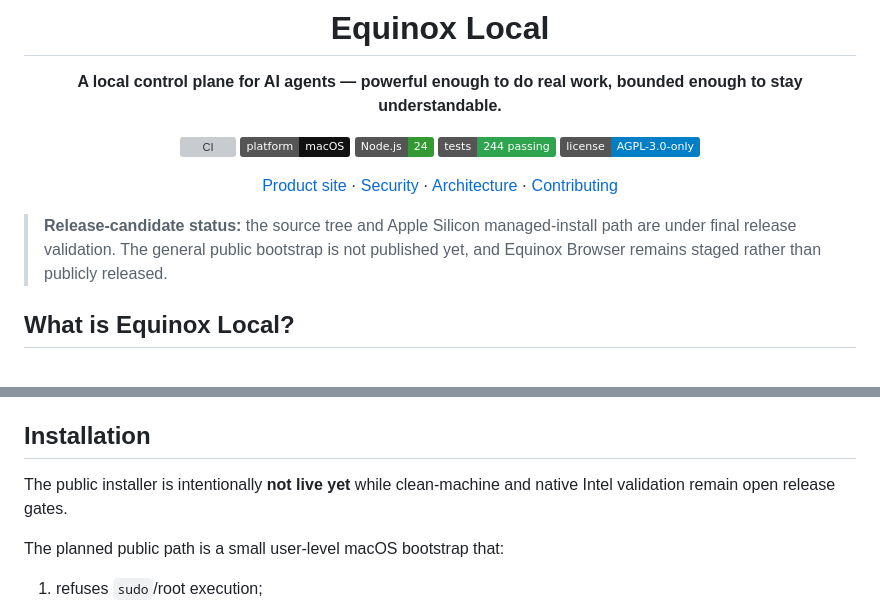
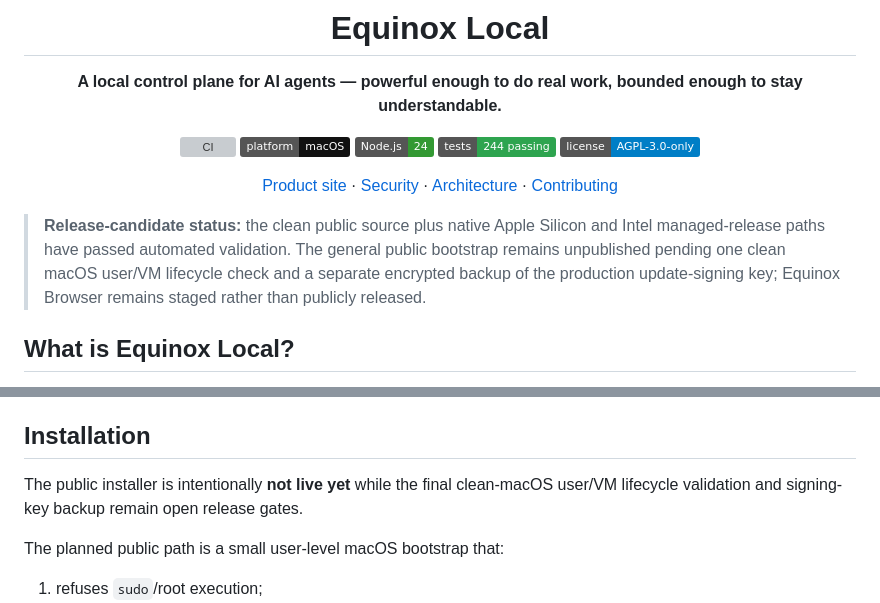
Before and after one commit to sametbasbug/equinox-local, a Markdown page: README.md, 2 parts joined by grey strips. GitHub-like rendering; badges without logos; grey boxes are pictures that could not be loaded.

Commit message:
Update final release-candidate status

```diff
--- a/README.md
+++ b/README.md
@@ -14,7 +14,7 @@
 [Product site](https://local.sametbasbug.dev/) · [Security](SECURITY.md) · [Architecture](docs/architecture.md) · [Contributing](CONTRIBUTING.md)
 </div>
 
-> **Release-candidate status:** the source tree and Apple Silicon managed-install path are under final release validation. The general public bootstrap is not published yet, and Equinox Browser remains staged rather than publicly released.
+> **Release-candidate status:** the clean public source plus native Apple Silicon and Intel managed-release paths have passed automated validation. The general public bootstrap remains unpublished pending one clean macOS user/VM lifecycle check and a separate encrypted backup of the production update-signing key; Equinox Browser remains staged rather than publicly released.
 
 ## What is Equinox Local?
 
@@ -78,7 +78,7 @@ More: [docs/browser.md](docs/browser.md)
 
 ## Installation
 
-The public installer is intentionally **not live yet** while clean-machine and native Intel validation remain open release gates.
+The public installer is intentionally **not live yet** while the final clean-macOS user/VM lifecycle validation and signing-key backup remain open release gates.
 
 The planned public path is a small user-level macOS bootstrap that:
 
```
